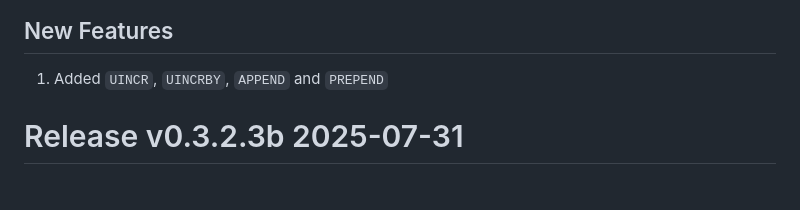
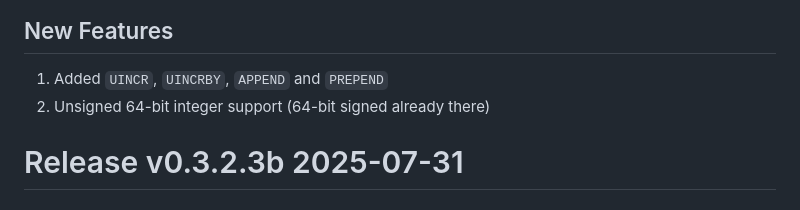
Before and after one commit to tjizep/barch, a Markdown page: RELEASES.md, the part around the change. GitHub-like rendering.

Commit message:
# Release v0.3.3b 2025-08-01
## New Features

1. Added `UINCR`, `UINCRBY`, `APPEND` and `PREPEND`
2. Unsigned 64-bit integer support (64-bit signed already there)

```diff
--- a/RELEASES.md
+++ b/RELEASES.md
@@ -3,6 +3,7 @@
 ## New Features
 
 1. Added `UINCR`, `UINCRBY`, `APPEND` and `PREPEND`
+2. Unsigned 64-bit integer support (64-bit signed already there)
 
 # Release v0.3.2.3b 2025-07-31
 
```
